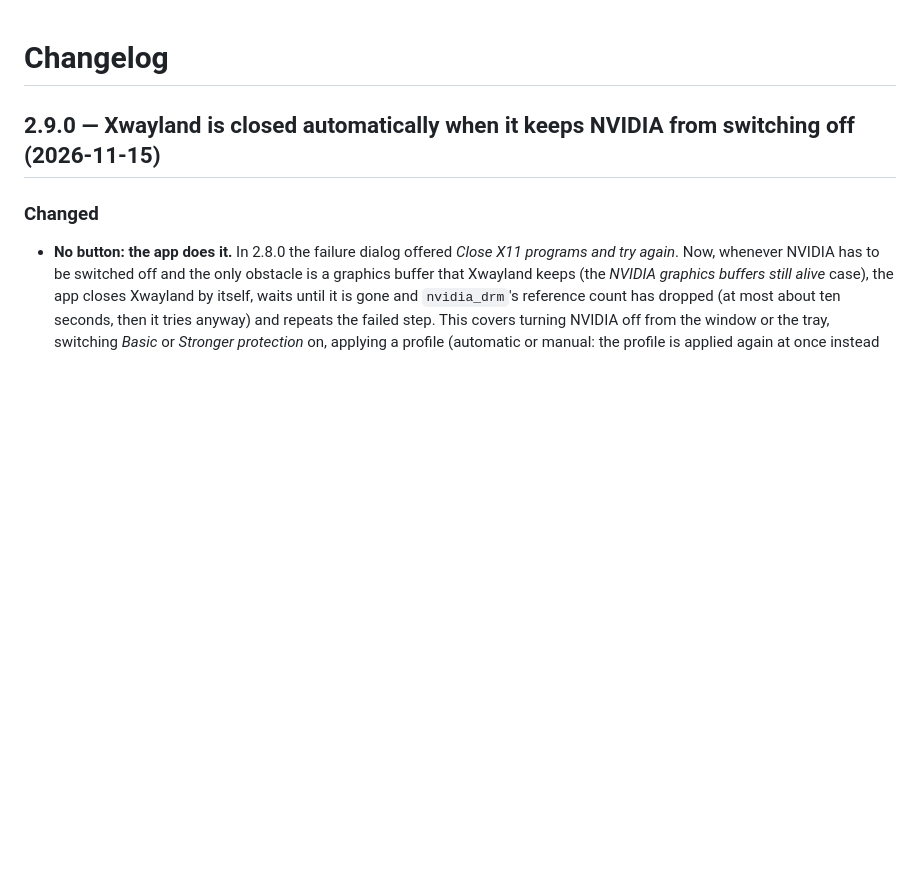
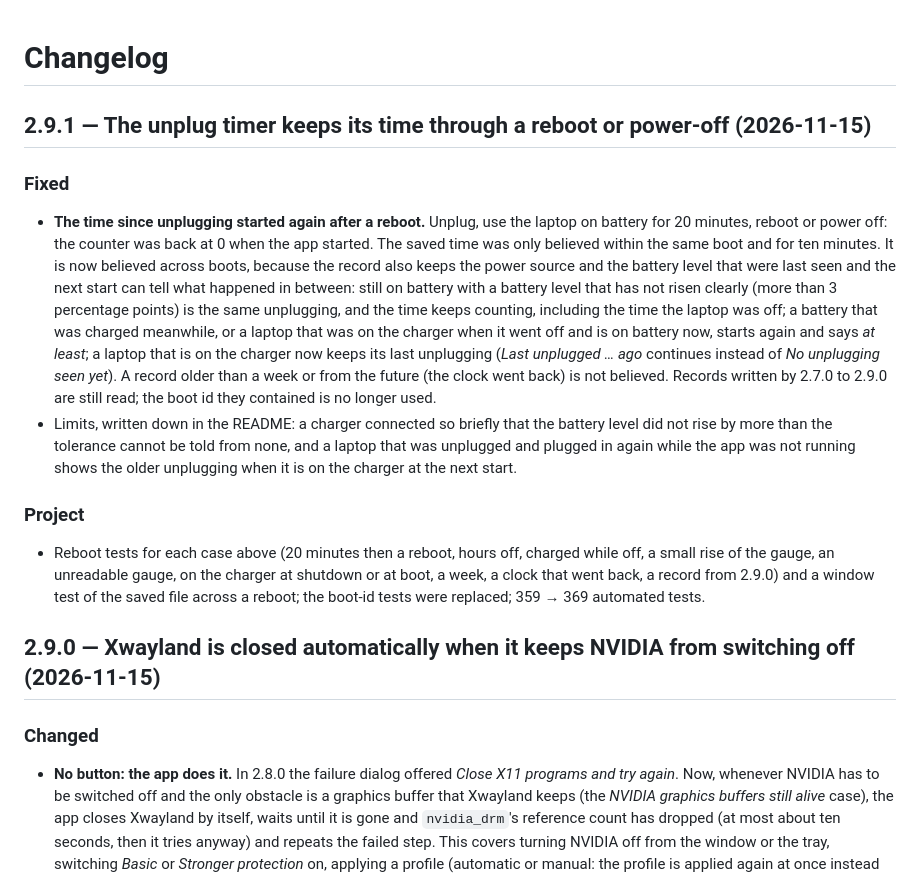
Before and after one commit to NoobyTux/thinkpad-nvidia-switch, a Markdown page: CHANGELOG.md, the part around the change. GitHub-like rendering; blank space fills up the shorter version.

```diff
--- a/CHANGELOG.md
+++ b/CHANGELOG.md
@@ -1,4 +1,15 @@
 # Changelog
+
+## 2.9.1 — The unplug timer keeps its time through a reboot or power-off (2026-11-15)
+
+### Fixed
+
+- **The time since unplugging started again after a reboot.** Unplug, use the laptop on battery for 20 minutes, reboot or power off: the counter was back at 0 when the app started. The saved time was only believed within the same boot and for ten minutes. It is now believed across boots, because the record also keeps the power source and the battery level that were last seen and the next start can tell what happened in between: still on battery with a battery level that has not risen clearly (more than 3 percentage points) is the same unplugging, and the time keeps counting, including the time the laptop was off; a battery that was charged meanwhile, or a laptop that was on the charger when it went off and is on battery now, starts again and says *at least*; a laptop that is on the charger now keeps its last unplugging (*Last unplugged … ago* continues instead of *No unplugging seen yet*). A record older than a week or from the future (the clock went back) is not believed. Records written by 2.7.0 to 2.9.0 are still read; the boot id they contained is no longer used.
+- Limits, written down in the README: a charger connected so briefly that the battery level did not rise by more than the tolerance cannot be told from none, and a laptop that was unplugged and plugged in again while the app was not running shows the older unplugging when it is on the charger at the next start.
+
+### Project
+
+- Reboot tests for each case above (20 minutes then a reboot, hours off, charged while off, a small rise of the gauge, an unreadable gauge, on the charger at shutdown or at boot, a week, a clock that went back, a record from 2.9.0) and a window test of the saved file across a reboot; the boot-id tests were replaced; 359 → 369 automated tests.
 
 ## 2.9.0 — Xwayland is closed automatically when it keeps NVIDIA from switching off (2026-11-15)
 
```
Also changed, not shown: README.md (+2 -2 lines), docs/screenshots/activity-log.png, 7 other files.
